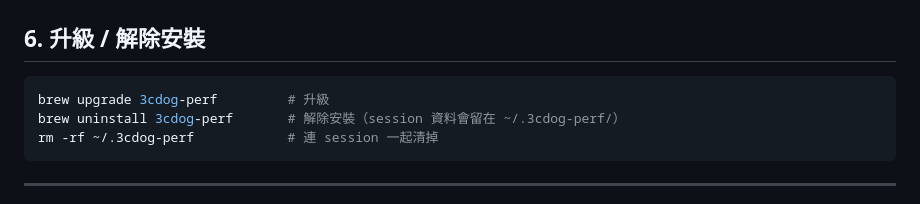
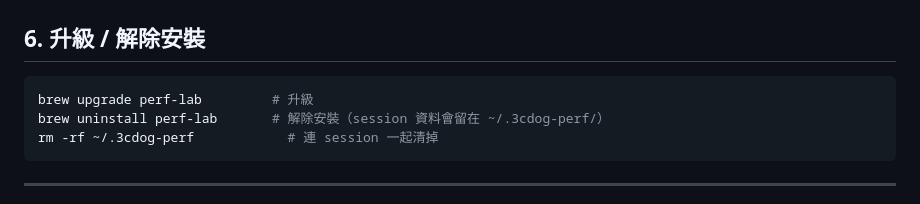
Before and after one commit to walkpod1007/3cdog-perf, a Markdown page: INSTALL-AI.md, the part around the change. Drawn GitHub-style.

Commit message:
docs: upgrade/uninstall commands use formula name perf-lab

````diff
--- a/INSTALL-AI.md
+++ b/INSTALL-AI.md
@@ -210,8 +210,8 @@ head -3 ~/.3cdog-perf/sessions/<session-id>.jsonl
 ## 6. 升級 / 解除安裝
 
 ```bash
-brew upgrade 3cdog-perf         # 升級
-brew uninstall 3cdog-perf       # 解除安裝（session 資料會留在 ~/.3cdog-perf/）
+brew upgrade perf-lab         # 升級
+brew uninstall perf-lab       # 解除安裝（session 資料會留在 ~/.3cdog-perf/）
 rm -rf ~/.3cdog-perf            # 連 session 一起清掉
 ```
 
````
